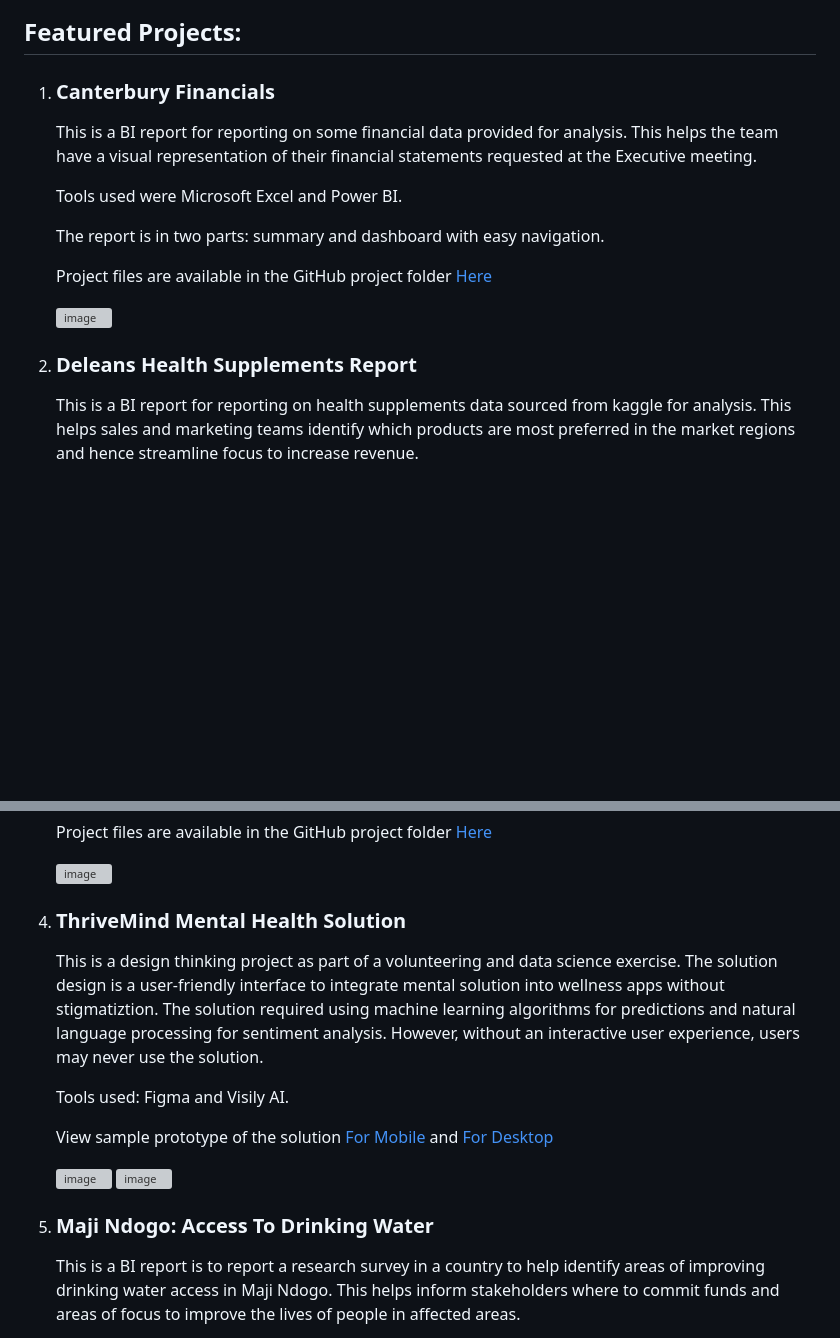
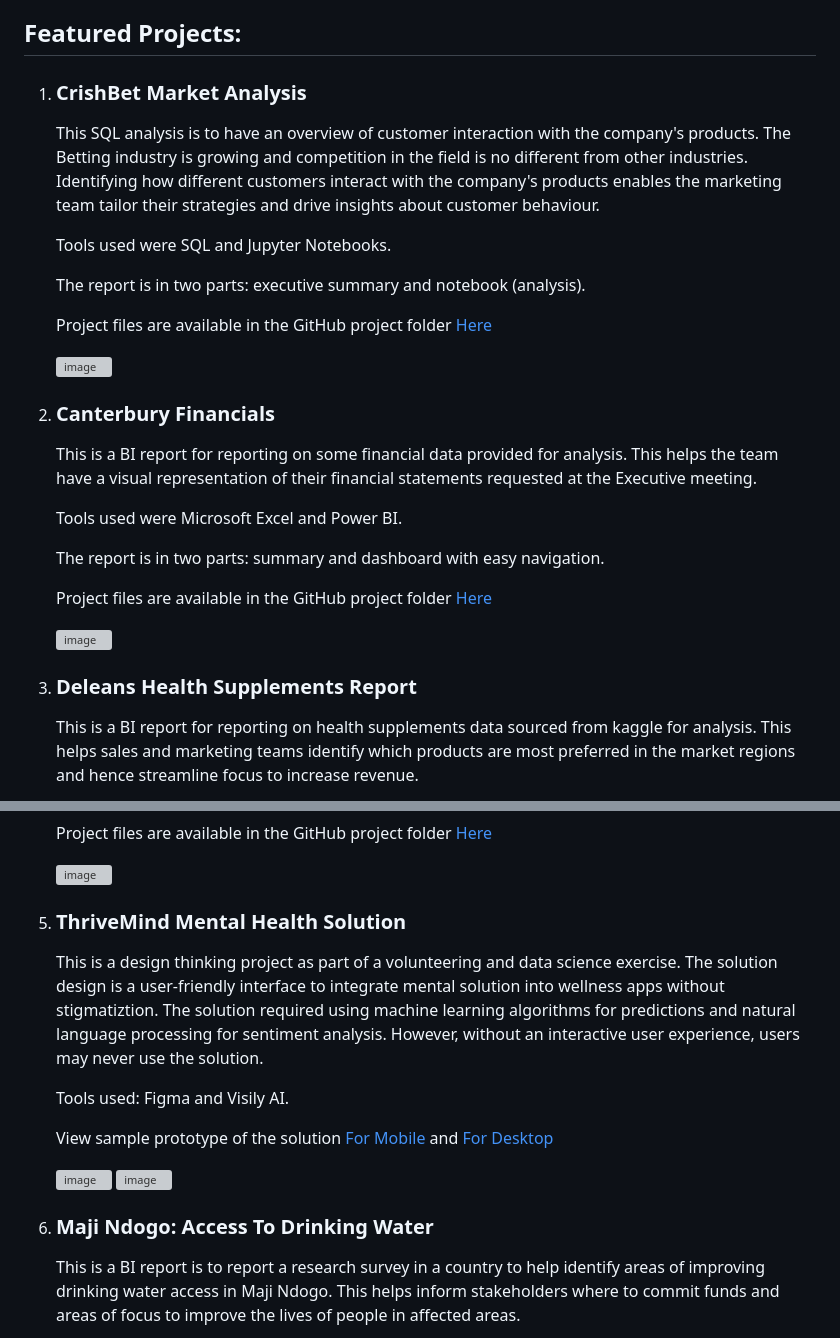
Before and after one commit to licaakwarteng/angelica, a Markdown page: index.md, 2 parts joined by grey strips. Rendered like a GitHub page; blank space fills up the shorter version; grey boxes are pictures that could not be loaded.

```diff
--- a/index.md
+++ b/index.md
@@ -16,7 +16,20 @@ However, kindly note that the names and elements have been altered to ensure dat
 
 
 ## Featured Projects:
-1. ### Canterbury Financials
+1. ### CrishBet Market Analysis
+   This SQL analysis is to have an overview of customer interaction with the company's products. The Betting industry is growing and competition in the field is no different from other industries. Identifying how different customers interact with the company's products enables the marketing team tailor their strategies and drive insights about customer behaviour.
+
+   Tools used were SQL and Jupyter Notebooks.
+
+   The report is in two parts: executive summary and notebook (analysis).
+
+   Project files are available in the GitHub project folder <a href="https://github.com/licaakwarteng/Python_projects/blob/main/data_science/marketing/CrishBet.ipynb">Here</a>
+
+   <img width="288" height="202" alt="image" src="https://github.com/user-attachments/assets/f85fc061-ad02-4670-bf73-3482075c8576" />
+
+
+
+2. ### Canterbury Financials
    This is a BI report for reporting on some financial data provided for analysis. This helps the team have a visual representation of their financial statements requested at the Executive meeting.
 
    Tools used were Microsoft Excel and Power BI.
@@ -29,7 +42,7 @@ However, kindly note that the names and elements have been altered to ensure dat
 
 
 
-2. ### Deleans Health Supplements Report
+3. ### Deleans Health Supplements Report
    This is a BI report for reporting on health supplements data sourced from kaggle for analysis. This helps sales and marketing teams identify which products are most preferred in the market regions and hence streamline focus to increase revenue.
 
    Tools used: Power BI and csv file.
@@ -61,7 +74,7 @@ However, kindly note that the names and elements have been altered to ensure dat
 
 
 
-4. ### ThriveMind Mental Health Solution
+5. ### ThriveMind Mental Health Solution
    This is a design thinking project as part of a volunteering and data science exercise.
    The solution design is a user-friendly interface to integrate mental solution into wellness apps without stigmatiztion. The solution required using machine learning algorithms for predictions and natural language processing for sentiment analysis. However, without an interactive user experience, users may never use the solution.
 
@@ -78,7 +91,7 @@ However, kindly note that the names and elements have been altered to ensure dat
 
 
 
-5. ### Maji Ndogo: Access To Drinking Water
+6. ### Maji Ndogo: Access To Drinking Water
    This is a BI report is to report a research survey in a country to help identify areas of improving drinking water access in Maji Ndogo.
    This helps inform stakeholders where to commit funds and areas of focus to improve the lives of people in affected areas.
 
```
